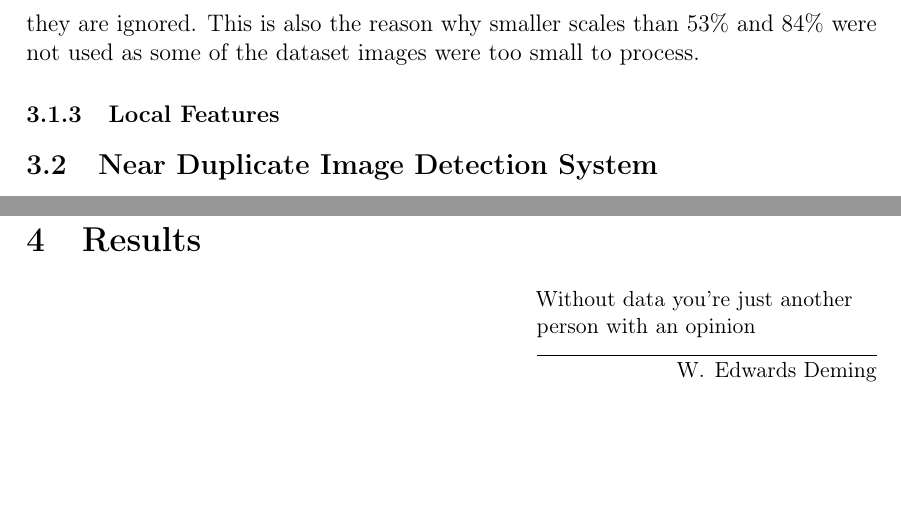
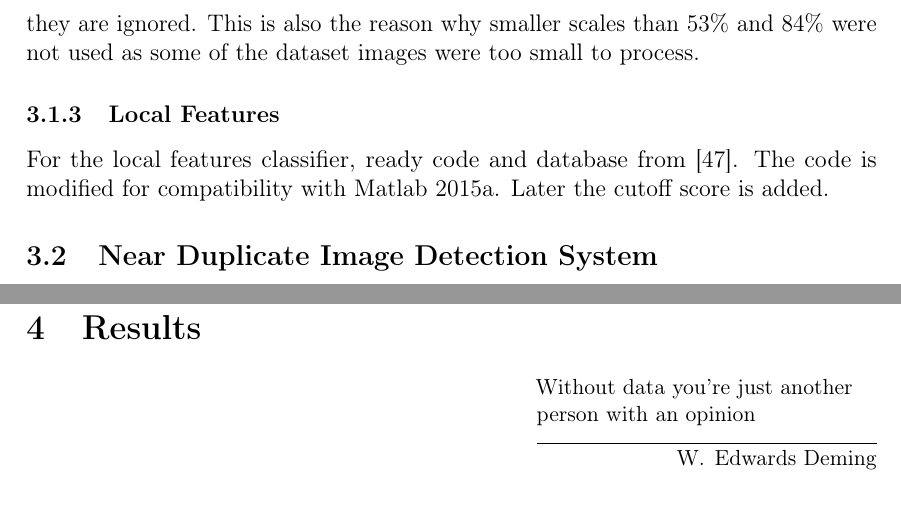
Before and after one commit to sulmanen/hash-thesis, a LaTeX thesis (hash.tex): two parts of pages 44 and 45 of 58, joined at a grey line, cut so that both start at the same text, the shorter picture padded with empty space. Compiled offline with pdfLaTeX; a LaTeX package or settings file that is missing is left out.

Commit message:
Local features section

```diff
--- a/hash.tex
+++ b/hash.tex
@@ -1517,7 +1517,7 @@ Since we do not know how hamming distance affects classifier performance, we wil
 Images smaller than 32px wide or high are ignored by the Simple Hash and DCT Hash algorithms. Having visual metadata for small images is counterproductive so they are ignored. This is also the reason why smaller scales than 53\% and 84\% were not used as some of the dataset images were too small to process.
 
 \subsubsection{Local Features}
-
+For the local features classifier, ready code and database from \cite{Vedaldi2012}. The code is modified for compatibility with Matlab 2015a. Later the cutoff score is added.
 
 \subsection{Near Duplicate Image Detection System}
 
```
